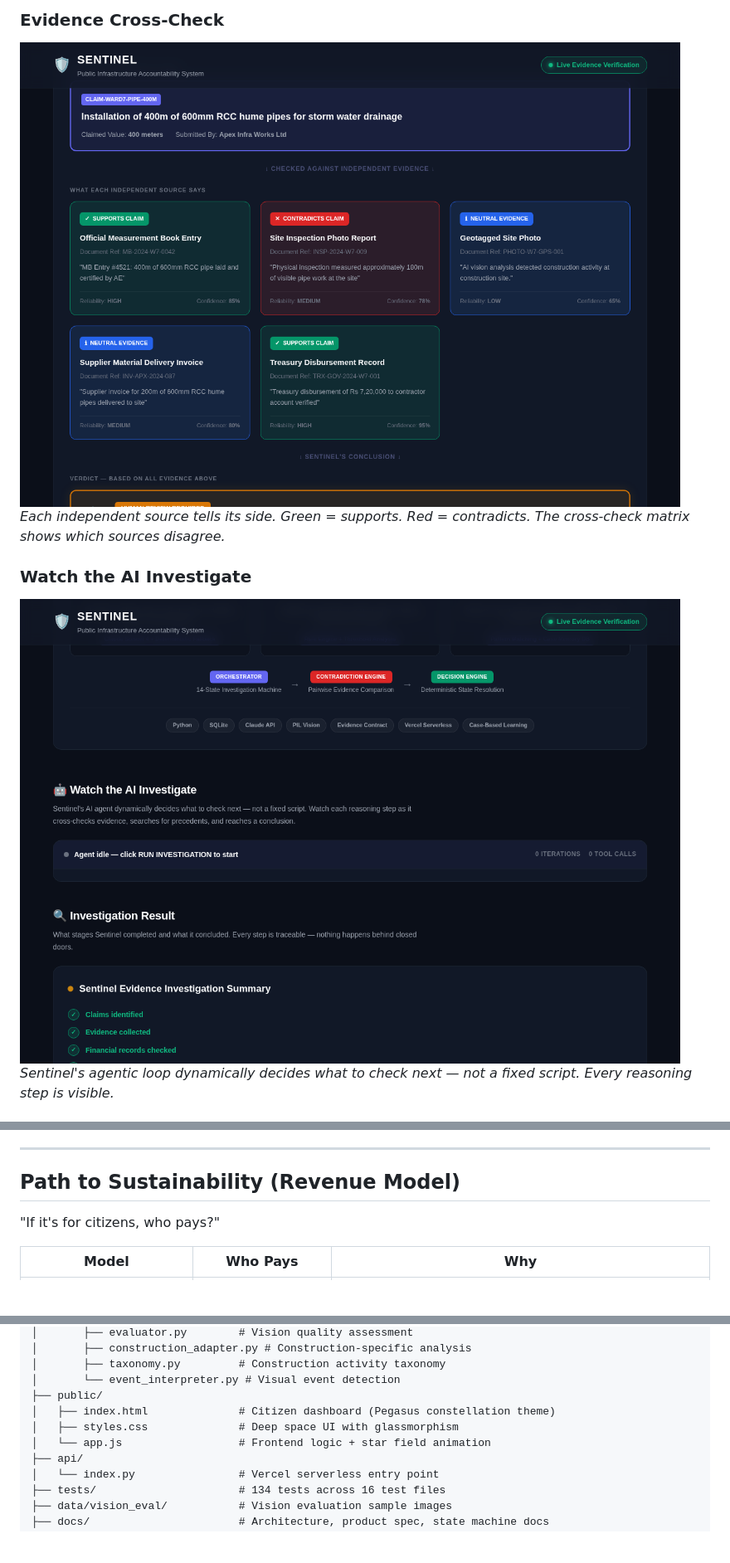
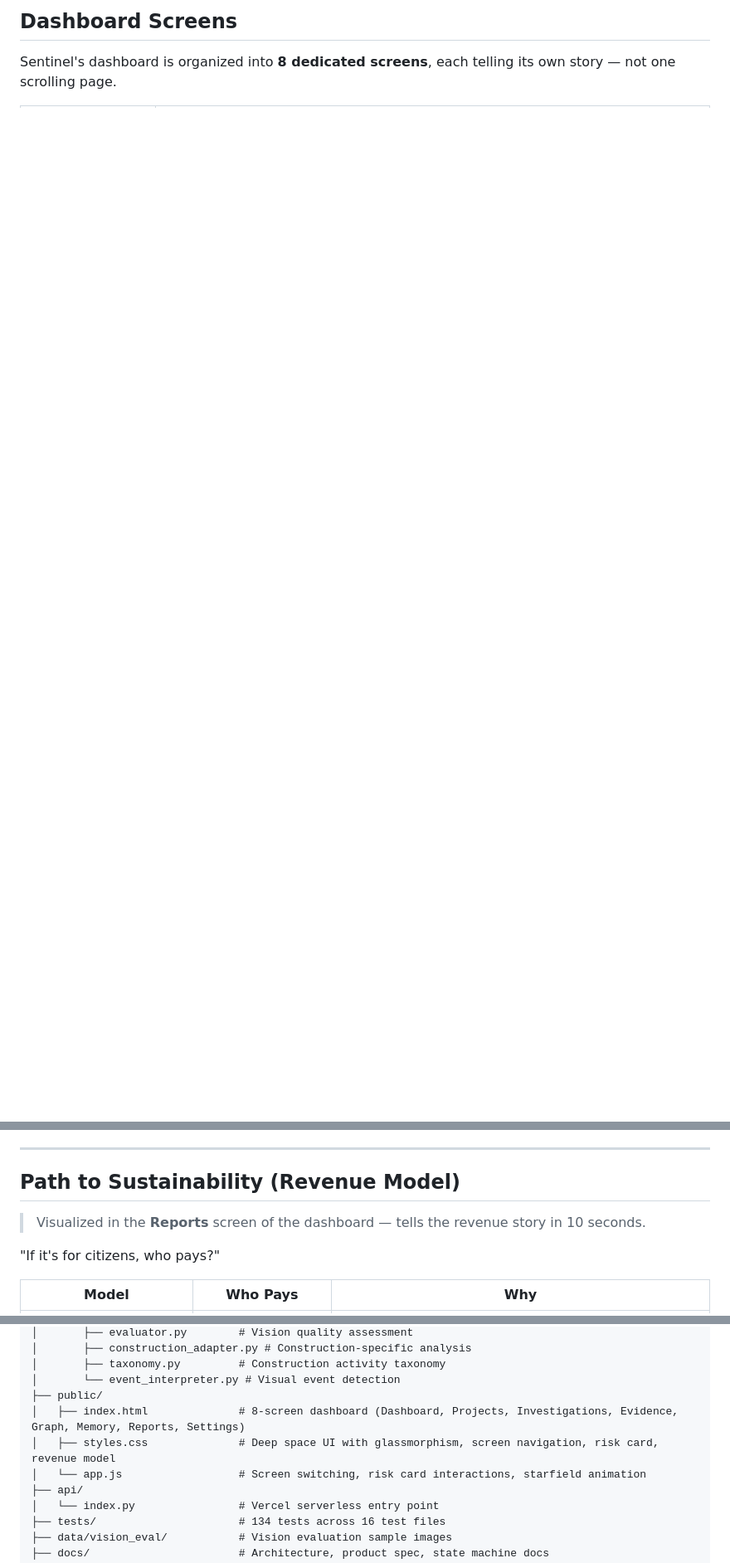
Before and after one commit to laknanitish2110-sudo/Sentinel, a Markdown page: README.md, 3 parts joined by grey strips. Shown at 83% size. GitHub-like rendering; blank space fills up the shorter version.

```diff
--- a/README.md
+++ b/README.md
@@ -30,9 +26,5 @@ One source can lie. Forging five independent sources simultaneously is a conspir
 
-### Evidence Cross-Check
-![Evidence Graph](docs/screenshots/03_evidence_graph.png)
-*Each independent source tells its side. Green = supports. Red = contradicts. The cross-check matrix shows which sources disagree.*
+## Dashboard Screens
 
-### Watch the AI Investigate
-![Agent Trace](docs/screenshots/04_agent_trace.png)
-*Sentinel's agentic loop dynamically decides what to check next — not a fixed script. Every reasoning step is visible.*
+Sentinel's dashboard is organized into **8 dedicated screens**, each telling its own story — not one scrolling page.
 
@@ -95,6 +106,8 @@ If any two sources disagree, Sentinel flags it. The AI finds — **humans decide
 
 ## Path to Sustainability (Revenue Model)
 
+> Visualized in the **Reports** screen of the dashboard — tells the revenue story in 10 seconds.
+
 "If it's for citizens, who pays?"
 
 | Model | Who Pays | Why |
@@ -215,9 +246,9 @@ sentinel/
 │       ├── taxonomy.py         # Construction activity taxonomy
 │       └── event_interpreter.py # Visual event detection
 ├── public/
-│   ├── index.html              # Citizen dashboard (Pegasus constellation theme)
-│   ├── styles.css              # Deep space UI with glassmorphism
-│   └── app.js                  # Frontend logic + star field animation
+│   ├── index.html              # 8-screen dashboard (Dashboard, Projects, Investigations, Evidence, Graph, Memory, Reports, Settings)
+│   ├── styles.css              # Deep space UI with glassmorphism, screen navigation, risk card, revenue model
+│   └── app.js                  # Screen switching, risk card interactions, starfield animation
 ├── api/
 │   └── index.py                # Vercel serverless entry point
 ├── tests/                      # 134 tests across 16 test files
```
Also changed, not shown: other parts of README.md (+47 -11 lines).
